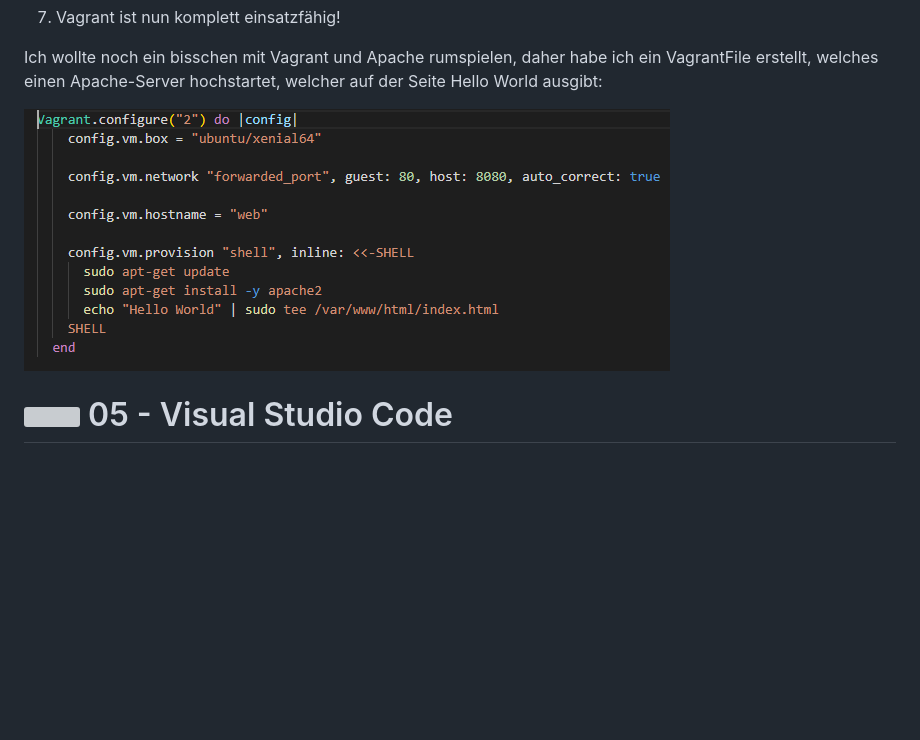
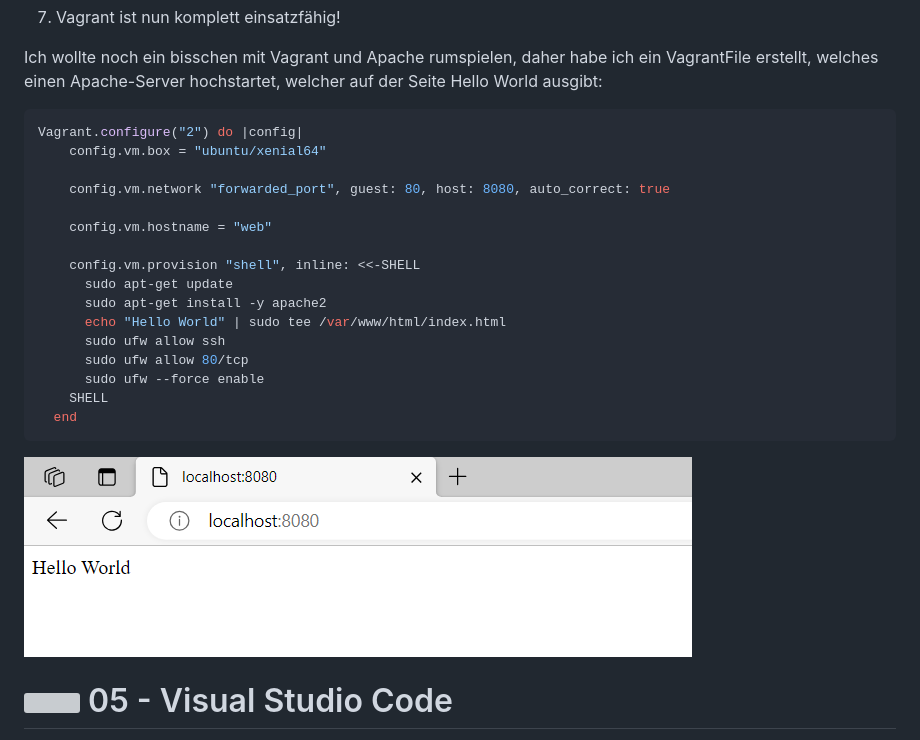
Before and after one commit to philipphotz/M300-Services, a Markdown page: 10-Toolumgebung/README.md, the part around the change. Drawn GitHub-style; pictures changed too: screenshots/apache-hello-world.PNG (added); blank space fills up the shorter version; grey boxes are pictures that could not be loaded.

Commit message:
9th commit

````diff
--- a/10-Toolumgebung/README.md
+++ b/10-Toolumgebung/README.md
@@ -410,9 +410,26 @@ Nachfolgend wird die VM mit einem bereits abgeänderten File bzw. VM aus dem M30
 7. Vagrant ist nun komplett einsatzfähig!
 
 Ich wollte noch ein bisschen mit Vagrant und Apache rumspielen, daher habe ich ein VagrantFile erstellt, welches einen Apache-Server hochstartet, welcher auf der Seite Hello World ausgibt:
+```Shell
+Vagrant.configure("2") do |config|
+    config.vm.box = "ubuntu/xenial64"
 
-![apache2](../screenshots/apache2.PNG)
+    config.vm.network "forwarded_port", guest: 80, host: 8080, auto_correct: true
 
+    config.vm.hostname = "web"
+
+    config.vm.provision "shell", inline: <<-SHELL
+      sudo apt-get update
+      sudo apt-get install -y apache2
+      echo "Hello World" | sudo tee /var/www/html/index.html
+      sudo ufw allow ssh
+      sudo ufw allow 80/tcp
+      sudo ufw --force enable
+    SHELL
+  end
+```
+
+![apache-hello-world](../screenshots/apache-hello-world.PNG)
 
 
 ![](../images/VisualStudioCode_36x36.png "Visual Studio Code") 05 - Visual Studio Code
````
Also changed, not shown: 25-Sicherheit/README.md (+16 -0 lines), 10-Toolumgebung/image.png (deleted), 25-Sicherheit/screenshots/adm_philipp.PNG (added), 25-Sicherheit/screenshots/user-philipp.PNG (added).
